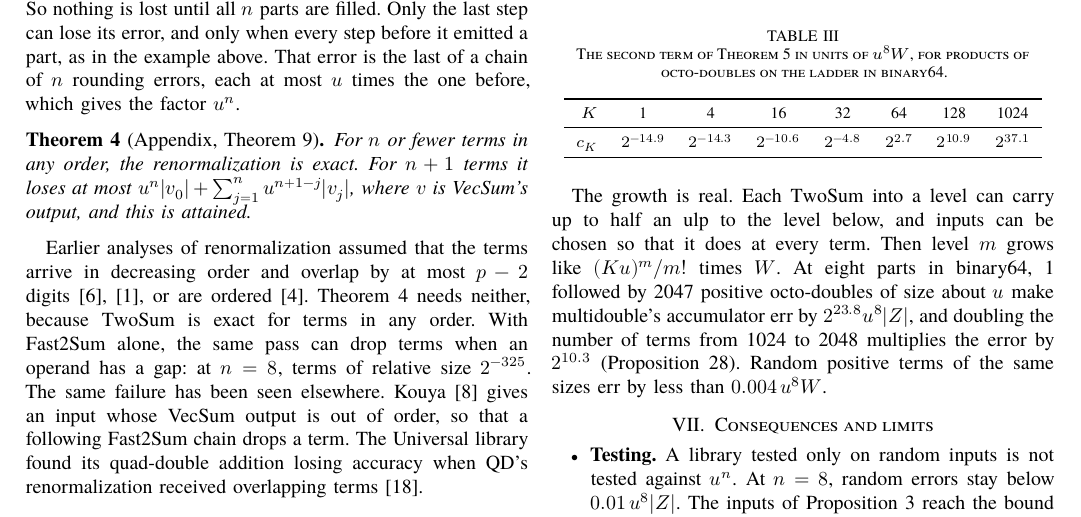
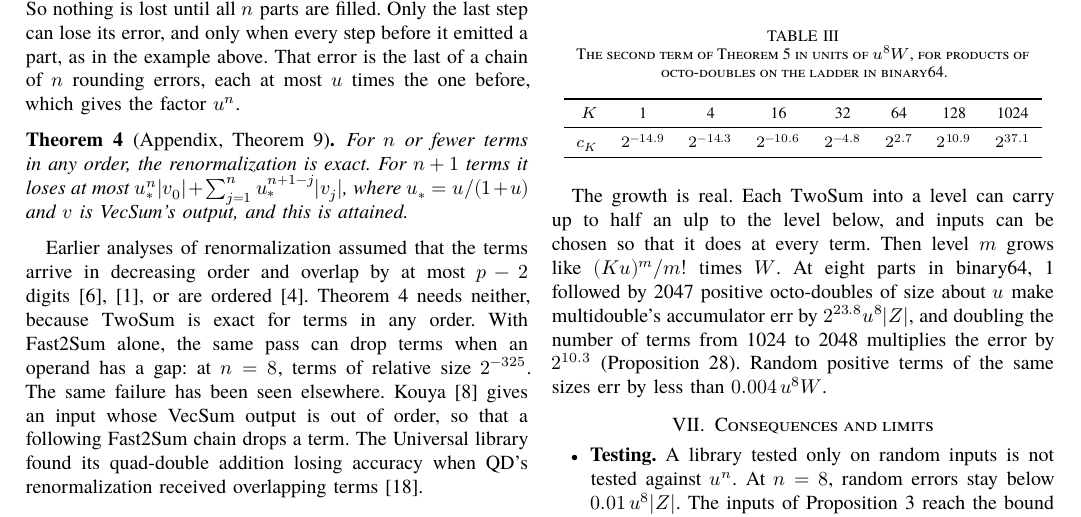
Before and after one commit to nmoinvaz/multidouble, a LaTeX paper (paper/expansion-error-bounds.tex): part of page 4 of 23, cut so that both start at the same text. Compiled offline with XeLaTeX; a missing font is replaced by an installed copy or a similar font.

Commit message:
paper: state Theorem 4 with u_* as attained
The bound with u is not attained on (1, u, ..., u^n), where the loss is u^n. The appendix's B_0 with u_* = u/(1+u) is the one Theorem 9(c) attains.

```diff
--- a/paper/expansion-error-bounds.tex
+++ b/paper/expansion-error-bounds.tex
@@ -421,7 +421,8 @@ $u^n$.
 
 \begin{theorem}[Appendix, Theorem~\ref{thm:t1}]\label{thm:renorm}
 For $n$ or fewer terms in any order, the renormalization is exact. For $n + 1$ terms it loses at most
-$u^n|v_0| + \sum_{j=1}^{n}u^{n+1-j}|v_j|$, where $v$ is VecSum's output, and this is attained.
+$\us^n|v_0| + \sum_{j=1}^{n}\us^{n+1-j}|v_j|$, where $\us = u/(1+u)$ and $v$ is VecSum's output, and this is
+attained.
 \end{theorem}
 
 Earlier analyses of renormalization assumed that the terms arrive in decreasing order and overlap by at most $p - 2$
```
